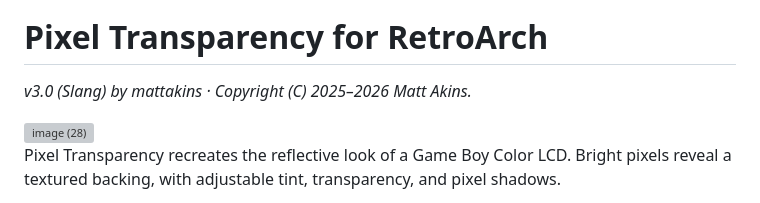
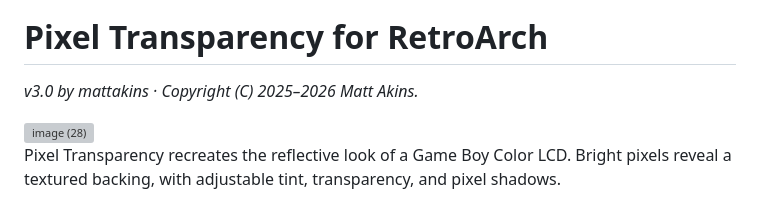
Before and after one commit to mattakins/Pixel_Transparency, a Markdown page: README.md, the part around the change. Drawn GitHub-style; grey boxes are pictures that could not be loaded.

Commit message:
Update version information in README.md

```diff
--- a/README.md
+++ b/README.md
@@ -7,7 +7,7 @@
 </p>
 
 # Pixel Transparency for RetroArch
-_v3.0 (Slang) by mattakins · Copyright (C) 2025–2026 Matt Akins._
+_v3.0 by mattakins · Copyright (C) 2025–2026 Matt Akins._
 
 <img width="2240" height="1008" alt="image (28)" src="https://github.com/user-attachments/assets/226d963a-0a63-4959-a64f-4f16d45d55f4" />
 
```
